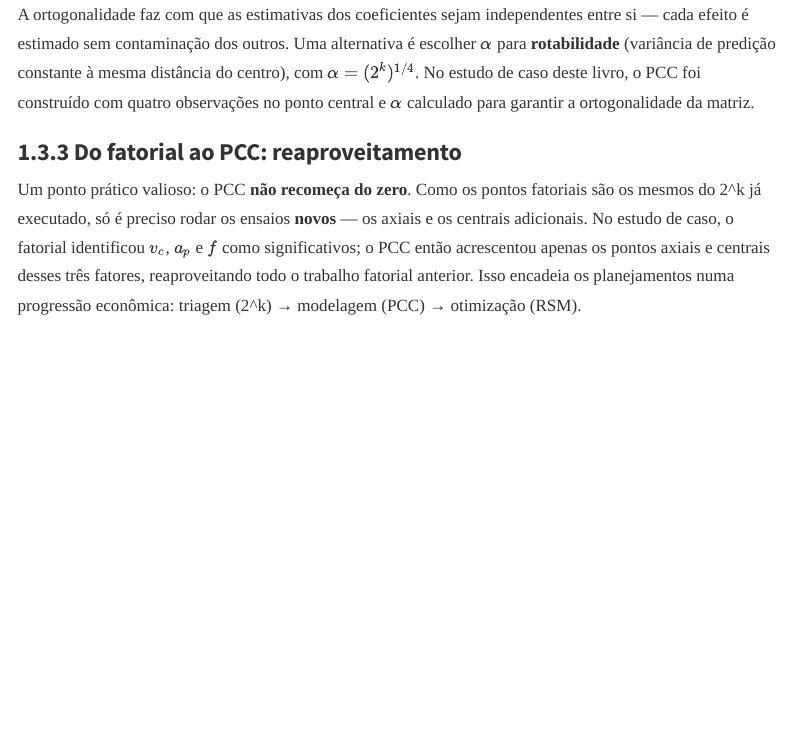
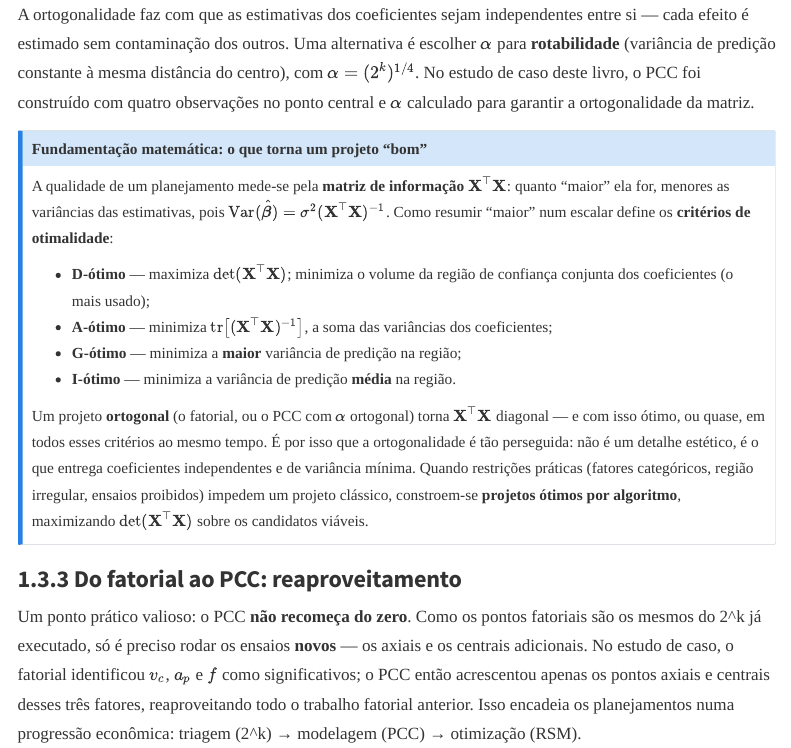
Before and after one commit to mariocezar1971/livro-doe-usinagem, a Quarto document (parte-2/cap-05-pcc-rsm.qmd): the page in a window 1100 px wide, from 2900 px down. Rendered offline with R 4.5, knitr and Pandoc in place of Quarto, with nearby package versions; menus at the side of the page are left out.

Commit message:
Fundamentacao matematica: criterios de otimalidade e formalismo do NSGA-II
- Cap 6: matriz de informacao X^T X e os criterios D/A/G/I-otimo; por que a
  ortogonalidade e' (quase) otima em todos eles
- Cap 7: dominancia de Pareto (definicao formal), ordenacao por nao
  dominancia e distancia de aglomeracao (crowding distance) do NSGA-II

Co-Authored-By: Claude Opus 4.8 <noreply@anthropic.com>
Claude-Session: https://claude.ai/code/session_01LhNQNWiKE4bsR29AtWjiFm

```diff
--- a/parte-2/cap-05-pcc-rsm.qmd
+++ b/parte-2/cap-05-pcc-rsm.qmd
@@ -65,6 +65,18 @@
 $$\alpha = \left[ \frac{\left(2^k + 2k + n_0\right)^{1/2} - 2^{k/2}}{2} \cdot 2^k \right]^{1/4}$$
 
 A ortogonalidade faz com que as estimativas dos coeficientes sejam independentes entre si — cada efeito é estimado sem contaminação dos outros. Uma alternativa é escolher $\alpha$ para **rotabilidade** (variância de predição constante à mesma distância do centro), com $\alpha = (2^k)^{1/4}$. No estudo de caso deste livro, o PCC foi construído com quatro observações no ponto central e $\alpha$ calculado para garantir a ortogonalidade da matriz.
+
+::: {.callout-note}
+## Fundamentação matemática: o que torna um projeto "bom"
+A qualidade de um planejamento mede-se pela **matriz de informação** $\mathbf{X}^\top\mathbf{X}$: quanto "maior" ela for, menores as variâncias das estimativas, pois $\operatorname{Var}(\hat{\boldsymbol\beta}) = \sigma^2(\mathbf{X}^\top\mathbf{X})^{-1}$. Como resumir "maior" num escalar define os **critérios de otimalidade**:
+
+- **D-ótimo** — maximiza $\det(\mathbf{X}^\top\mathbf{X})$; minimiza o volume da região de confiança conjunta dos coeficientes (o mais usado);
+- **A-ótimo** — minimiza $\operatorname{tr}\!\big[(\mathbf{X}^\top\mathbf{X})^{-1}\big]$, a soma das variâncias dos coeficientes;
+- **G-ótimo** — minimiza a **maior** variância de predição na região;
+- **I-ótimo** — minimiza a variância de predição **média** na região.
+
+Um projeto **ortogonal** (o fatorial, ou o PCC com $\alpha$ ortogonal) torna $\mathbf{X}^\top\mathbf{X}$ diagonal — e com isso ótimo, ou quase, em todos esses critérios ao mesmo tempo. É por isso que a ortogonalidade é tão perseguida: não é um detalhe estético, é o que entrega coeficientes independentes e de variância mínima. Quando restrições práticas (fatores categóricos, região irregular, ensaios proibidos) impedem um projeto clássico, constroem-se **projetos ótimos por algoritmo**, maximizando $\det(\mathbf{X}^\top\mathbf{X})$ sobre os candidatos viáveis.
+:::
 
 ### Do fatorial ao PCC: reaproveitamento
 
```
Also changed, not shown: parte-2/cap-06-otimizacao.qmd (+9 -0 lines).
